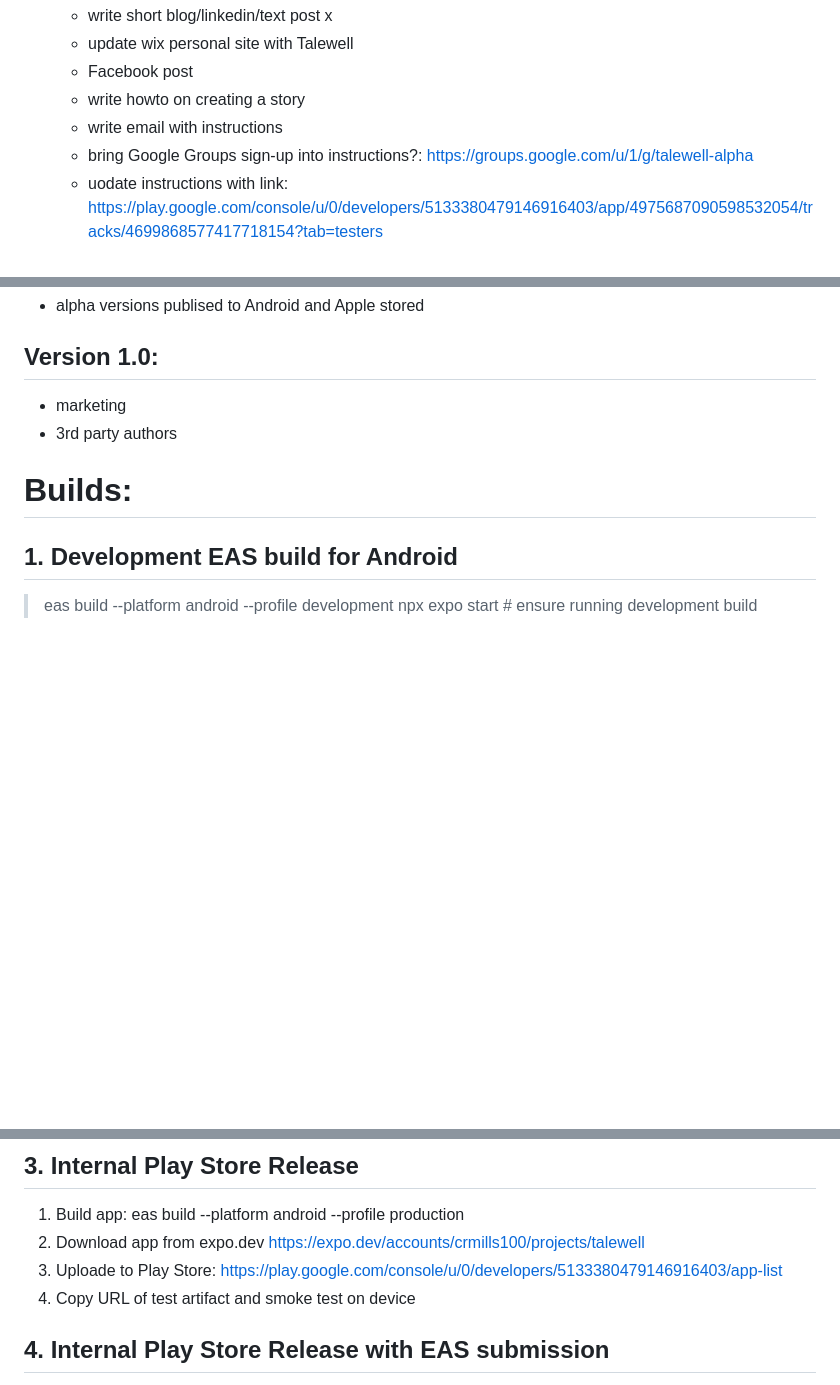
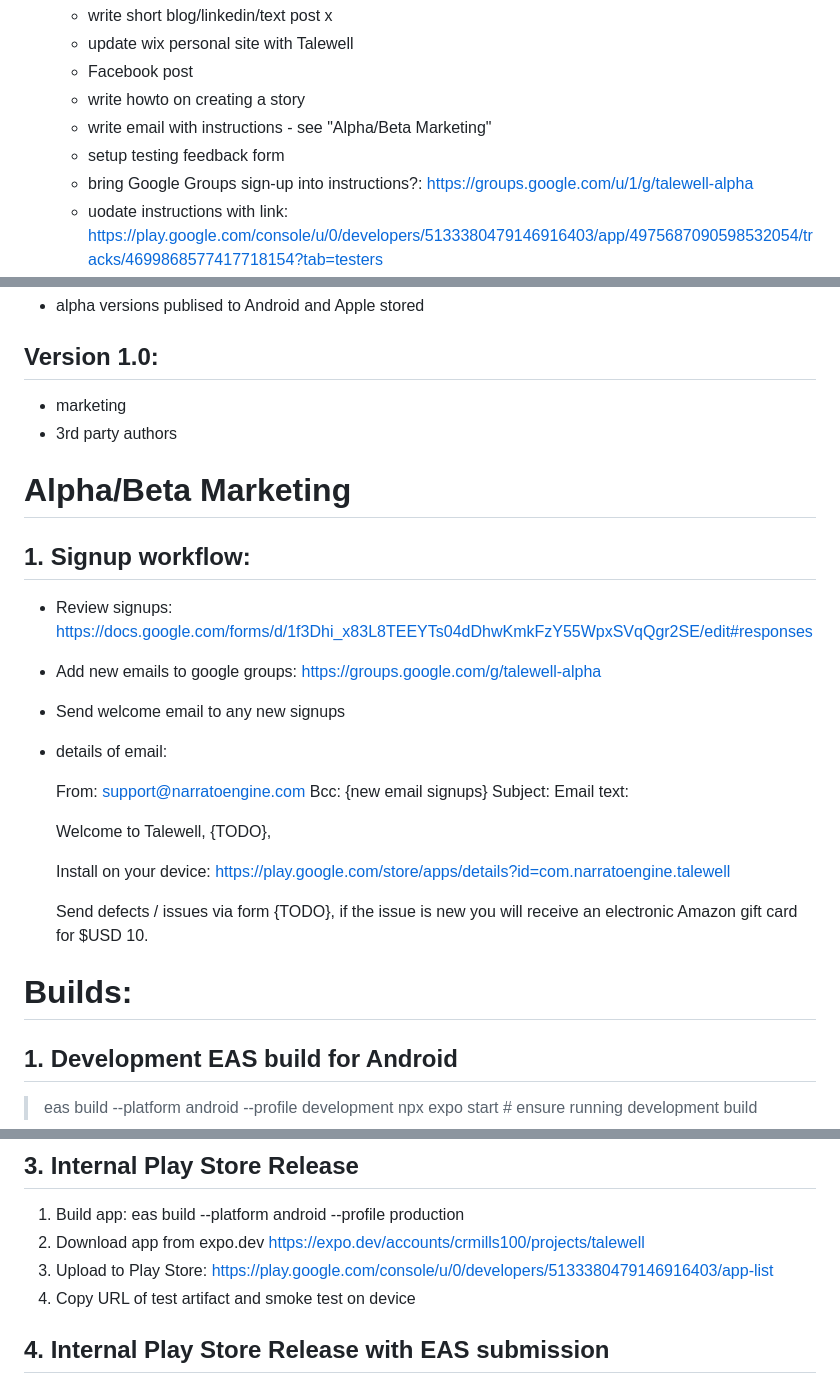
Before and after one commit to crmills100/narrato, a Markdown page: work_plan.md, 3 parts joined by grey strips. Rendered like a GitHub page; blank space fills up the shorter version.

Commit message:
marketing workflow

```diff
--- a/work_plan.md
+++ b/work_plan.md
@@ -127,7 +127,8 @@ Push to get 14 testers signed up
       - update wix personal site with Talewell
       - Facebook post
       - write howto on creating a story
-      - write email with instructions
+      - write email with instructions - see "Alpha/Beta Marketing"
+      - setup testing feedback form
       - bring Google Groups sign-up into instructions?: https://groups.google.com/u/1/g/talewell-alpha
       - uodate instructions with link: https://play.google.com/console/u/0/developers/5133380479146916403/app/4975687090598532054/tracks/4699868577417718154?tab=testers
    - metrics:
@@ -264,6 +265,32 @@ Push to get 14 testers signed up
 - 3rd party authors
 
 
+# Alpha/Beta Marketing
+
+## 1. Signup workflow:
+
+- Review signups: https://docs.google.com/forms/d/1f3Dhi_x83L8TEEYTs04dDhwKmkFzY55WpxSVqQgr2SE/edit#responses
+- Add new emails to google groups: https://groups.google.com/g/talewell-alpha
+- Send welcome email to any new signups
+
+
+- details of email:
+
+
+   From: support@narratoengine.com
+   Bcc: {new email signups}
+   Subject:
+   Email text:
+
+   Welcome to Talewell, {TODO},
+
+   Install on your device:
+   https://play.google.com/store/apps/details?id=com.narratoengine.talewell
+
+
+   Send defects / issues via form {TODO}, if the issue is new you will receive an electronic Amazon gift card for $USD 10.
+
+
 # Builds:
 
 ## 1. Development EAS build for Android
@@ -290,7 +317,7 @@ https://narratoengine.com/talewell/
 
 1. Build app: eas build --platform android --profile production
 2. Download app from expo.dev https://expo.dev/accounts/crmills100/projects/talewell
-3. Uploade to Play Store:
+3. Upload to Play Store:
 https://play.google.com/console/u/0/developers/5133380479146916403/app-list
 4. Copy URL of test artifact and smoke test on device
 
```
